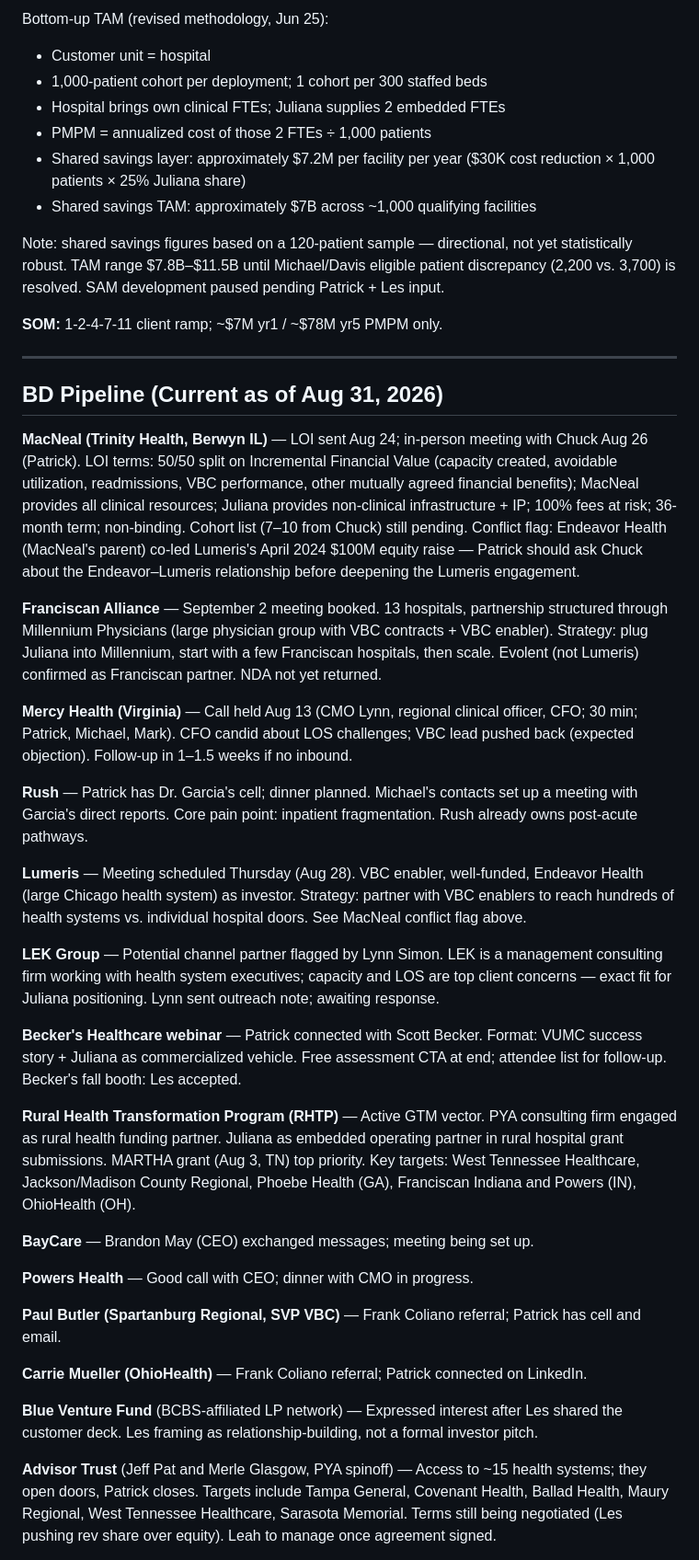
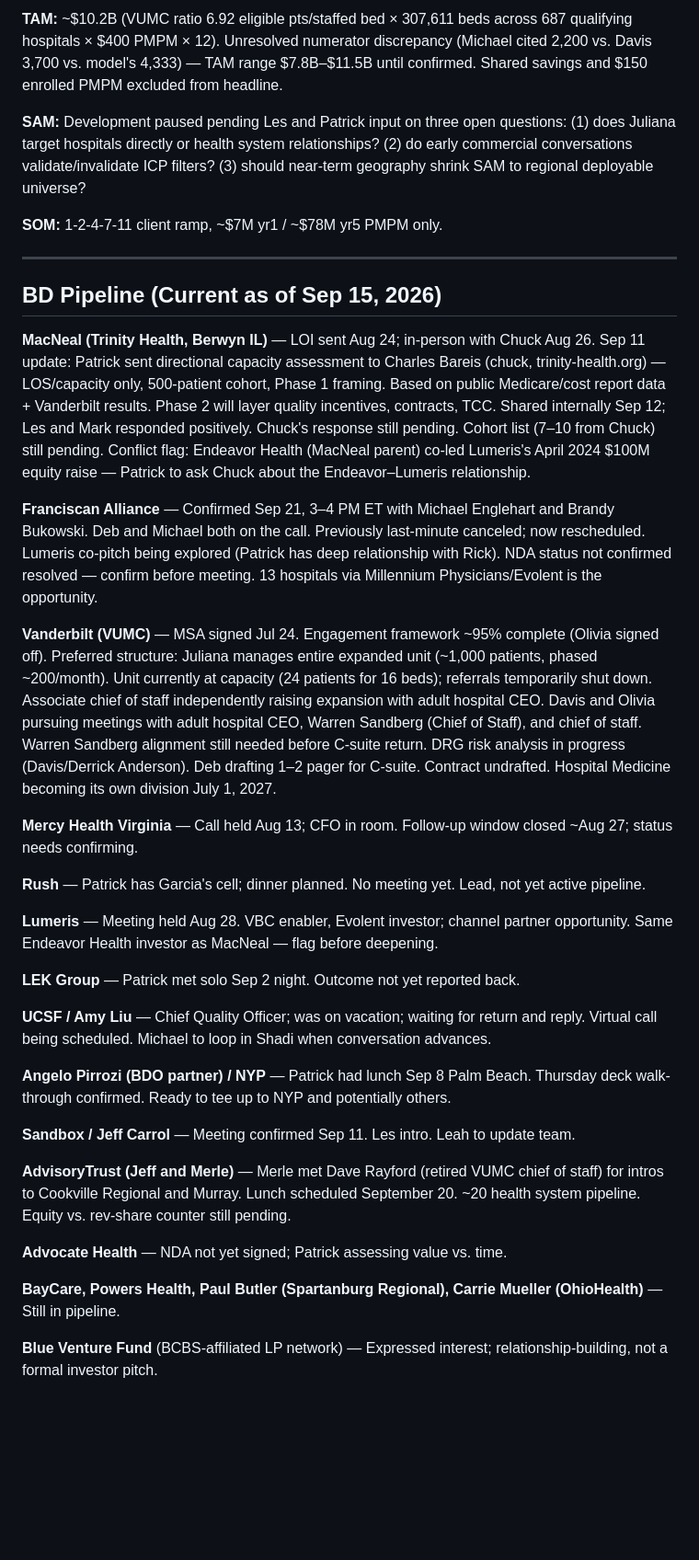
Before and after one commit to sawad26/ask-juliana, a Markdown page: juliana-kb.md, the part around one of its changes. Shown at 92% size. GitHub-like rendering; blank space fills up the shorter version.

```diff
--- a/juliana-kb.md
+++ b/juliana-kb.md
@@ -130,45 +159,39 @@ Top-down TAM: approximately $10.2B ($400 PMPM × 12 × ~2.13M eligible patients
 
-Bottom-up TAM (revised methodology, Jun 25):
-- Customer unit = hospital
-- 1,000-patient cohort per deployment; 1 cohort per 300 staffed beds
-- Hospital brings own clinical FTEs; Juliana supplies 2 embedded FTEs
-- PMPM = annualized cost of those 2 FTEs ÷ 1,000 patients
-- Shared savings layer: approximately $7.2M per facility per year ($30K cost reduction × 1,000 patients × 25% Juliana share)
-- Shared savings TAM: approximately $7B across ~1,000 qualifying facilities
+**TAM:** ~$10.2B (VUMC ratio 6.92 eligible pts/staffed bed × 307,611 beds across 687 qualifying hospitals × $400 PMPM × 12). Unresolved numerator discrepancy (Michael cited 2,200 vs. Davis 3,700 vs. model's 4,333) — TAM range $7.8B–$11.5B until confirmed. Shared savings and $150 enrolled PMPM excluded from headline.
 
-Note: shared savings figures based on a 120-patient sample — directional, not yet statistically robust. TAM range $7.8B–$11.5B until Michael/Davis eligible patient discrepancy (2,200 vs. 3,700) is resolved. SAM development paused pending Patrick + Les input.
+**SAM:** Development paused pending Les and Patrick input on three open questions: (1) does Juliana target hospitals directly or health system relationships? (2) do early commercial conversations validate/invalidate ICP filters? (3) should near-term geography shrink SAM to regional deployable universe?
 
-**SOM:** 1-2-4-7-11 client ramp; ~$7M yr1 / ~$78M yr5 PMPM only.
+**SOM:** 1-2-4-7-11 client ramp, ~$7M yr1 / ~$78M yr5 PMPM only.
 
 ---
 
-## BD Pipeline (Current as of Aug 31, 2026)
+## BD Pipeline (Current as of Sep 15, 2026)
 
-**MacNeal (Trinity Health, Berwyn IL)** — LOI sent Aug 24; in-person meeting with Chuck Aug 26 (Patrick). LOI terms: 50/50 split on Incremental Financial Value (capacity created, avoidable utilization, readmissions, VBC performance, other mutually agreed financial benefits); MacNeal provides all clinical resources; Juliana provides non-clinical infrastructure + IP; 100% fees at risk; 36-month term; non-binding. Cohort list (7–10 from Chuck) still pending. Conflict flag: Endeavor Health (MacNeal's parent) co-led Lumeris's April 2024 $100M equity raise — Patrick should ask Chuck about the Endeavor–Lumeris relationship before deepening the Lumeris engagement.
+**MacNeal (Trinity Health, Berwyn IL)** — LOI sent Aug 24; in-person with Chuck Aug 26. Sep 11 update: Patrick sent directional capacity assessment to Charles Bareis (chuck, trinity-health.org) — LOS/capacity only, 500-patient cohort, Phase 1 framing. Based on public Medicare/cost report data + Vanderbilt results. Phase 2 will layer quality incentives, contracts, TCC. Shared internally Sep 12; Les and Mark responded positively. Chuck's response still pending. Cohort list (7–10 from Chuck) still pending. Conflict flag: Endeavor Health (MacNeal parent) co-led Lumeris's April 2024 $100M equity raise — Patrick to ask Chuck about the Endeavor–Lumeris relationship.
 
-**Franciscan Alliance** — September 2 meeting booked. 13 hospitals, partnership structured through Millennium Physicians (large physician group with VBC contracts + VBC enabler). Strategy: plug Juliana into Millennium, start with a few Franciscan hospitals, then scale. Evolent (not Lumeris) confirmed as Franciscan partner. NDA not yet returned.
+**Franciscan Alliance** — Confirmed Sep 21, 3–4 PM ET with Michael Englehart and Brandy Bukowski. Deb and Michael both on the call. Previously last-minute canceled; now rescheduled. Lumeris co-pitch being explored (Patrick has deep relationship with Rick). NDA status not confirmed resolved — confirm before meeting. 13 hospitals via Millennium Physicians/Evolent is the opportunity.
 
-**Mercy Health (Virginia)** — Call held Aug 13 (CMO Lynn, regional clinical officer, CFO; 30 min; Patrick, Michael, Mark). CFO candid about LOS challenges; VBC lead pushed back (expected objection). Follow-up in 1–1.5 weeks if no inbound.
+**Vanderbilt (VUMC)** — MSA signed Jul 24. Engagement framework ~95% complete (Olivia signed off). Preferred structure: Juliana manages entire expanded unit (~1,000 patients, phased ~200/month). Unit currently at capacity (24 patients for 16 beds); referrals temporarily shut down. Associate chief of staff independently raising expansion with adult hospital CEO. Davis and Olivia pursuing meetings with adult hospital CEO, Warren Sandberg (Chief of Staff), and chief of staff. Warren Sandberg alignment still needed before C-suite return. DRG risk analysis in progress (Davis/Derrick Anderson). Deb drafting 1–2 pager for C-suite. Contract undrafted. Hospital Medicine becoming its own division July 1, 2027.
 
-**Rush** — Patrick has Dr. Garcia's cell; dinner planned. Michael's contacts set up a meeting with Garcia's direct reports. Core pain point: inpatient fragmentation. Rush already owns post-acute pathways.
+**Mercy Health Virginia** — Call held Aug 13; CFO in room. Follow-up window closed ~Aug 27; status needs confirming.
 
-**Lumeris** — Meeting scheduled Thursday (Aug 28). VBC enabler, well-funded, Endeavor Health (large Chicago health system) as investor. Strategy: partner with VBC enablers to reach hundreds of health systems vs. individual hospital doors. See MacNeal conflict flag above.
+**Rush** — Patrick has Garcia's cell; dinner planned. No meeting yet. Lead, not yet active pipeline.
 
-**LEK Group** — Potential channel partner flagged by Lynn Simon. LEK is a management consulting firm working with health system executives; capacity and LOS are top client concerns — exact fit for Juliana positioning. Lynn sent outreach note; awaiting response.
+**Lumeris** — Meeting held Aug 28. VBC enabler, Evolent investor; channel partner opportunity. Same Endeavor Health investor as MacNeal — flag before deepening.
 
-**Becker's Healthcare webinar** — Patrick connected with Scott Becker. Format: VUMC success story + Juliana as commercialized vehicle. Free assessment CTA at end; attendee list for follow-up. Becker's fall booth: Les accepted.
+**LEK Group** — Patrick met solo Sep 2 night. Outcome not yet reported back.
 
-**Rural Health Transformation Program (RHTP)** — Active GTM vector. PYA consulting firm engaged as rural health funding partner. Juliana as embedded operating partner in rural hospital grant submissions. MARTHA grant (Aug 3, TN) top priority. Key targets: West Tennessee Healthcare, Jackson/Madison County Regional, Phoebe Health (GA), Franciscan Indiana and Powers (IN), OhioHealth (OH).
+**UCSF / Amy Liu** — Chief Quality Officer; was on vacation; waiting for return and reply. Virtual call being scheduled. Michael to loop in Shadi when conversation advances.
 
-**BayCare** — Brandon May (CEO) exchanged messages; meeting being set up.
+**Angelo Pirrozi (BDO partner) / NYP** — Patrick had lunch Sep 8 Palm Beach. Thursday deck walk-through confirmed. Ready to tee up to NYP and potentially others.
 
-**Powers Health** — Good call with CEO; dinner with CMO in progress.
+**Sandbox / Jeff Carrol** — Meeting confirmed Sep 11. Les intro. Leah to update team.
 
-**Paul Butler (Spartanburg Regional, SVP VBC)** — Frank Coliano referral; Patrick has cell and email.
+**AdvisoryTrust (Jeff and Merle)** — Merle met Dave Rayford (retired VUMC chief of staff) for intros to Cookville Regional and Murray. Lunch scheduled September 20. ~20 health system pipeline. Equity vs. rev-share counter still pending.
 
-**Carrie Mueller (OhioHealth)** — Frank Coliano referral; Patrick connected on LinkedIn.
+**Advocate Health** — NDA not yet signed; Patrick assessing value vs. time.
 
-**Blue Venture Fund** (BCBS-affiliated LP network) — Expressed interest after Les shared the customer deck. Les framing as relationship-building, not a formal investor pitch.
+**BayCare, Powers Health, Paul Butler (Spartanburg Regional), Carrie Mueller (OhioHealth)** — Still in pipeline.
 
-**Advisor Trust** (Jeff Pat and Merle Glasgow, PYA spinoff) — Access to ~15 health systems; they open doors, Patrick closes. Targets include Tampa General, Covenant Health, Ballad Health, Maury Regional, West Tennessee Healthcare, Sarasota Memorial. Terms still being negotiated (Les pushing rev share over equity). Leah to manage once agreement signed.
+**Blue Venture Fund** (BCBS-affiliated LP network) — Expressed interest; relationship-building, not a formal investor pitch.
 
```
Also changed, not shown: other parts of juliana-kb.md (+157 -82 lines).
